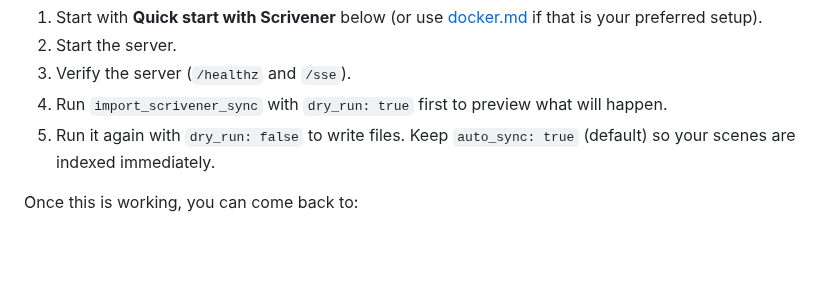
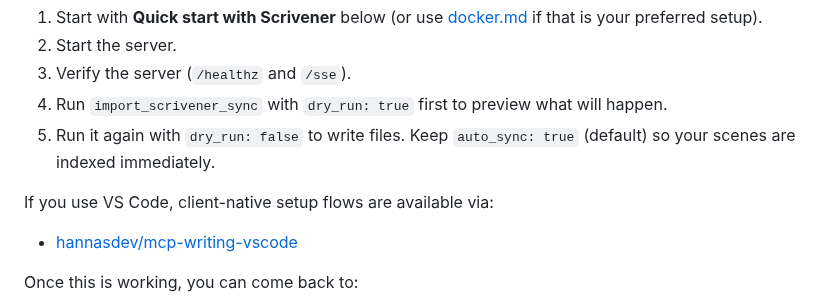
Before and after one commit to hannasdev/mcp-writing, a Markdown page: docs/setup.md, the part around the change. Drawn GitHub-style; blank space fills up the shorter version.

```diff
--- a/docs/setup.md
+++ b/docs/setup.md
@@ -57,6 +57,10 @@ If this is your first time, follow these steps in order:
 3. Verify the server (`/healthz` and `/sse`).
 4. Run `import_scrivener_sync` with `dry_run: true` first to preview what will happen.
 5. Run it again with `dry_run: false` to write files. Keep `auto_sync: true` (default) so your scenes are indexed immediately.
+
+If you use VS Code, client-native setup flows are available via:
+
+- [hannasdev/mcp-writing-vscode](https://github.com/hannasdev/mcp-writing-vscode)
 
 Once this is working, you can come back to:
 
```
Also changed, not shown: README.md (+7 -0 lines).
